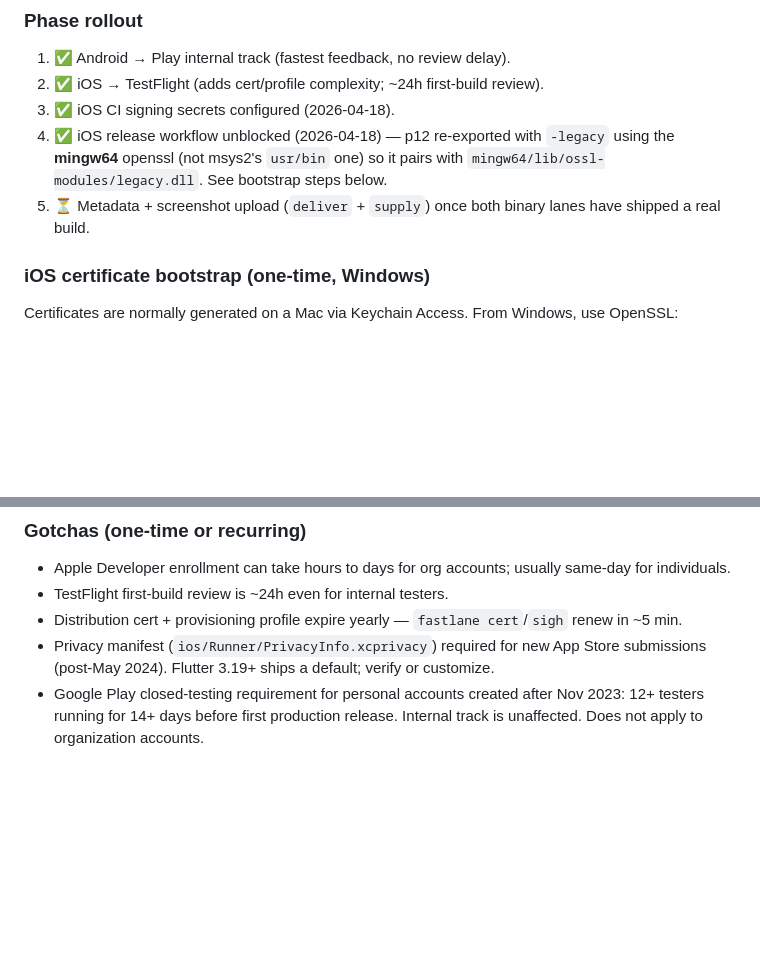
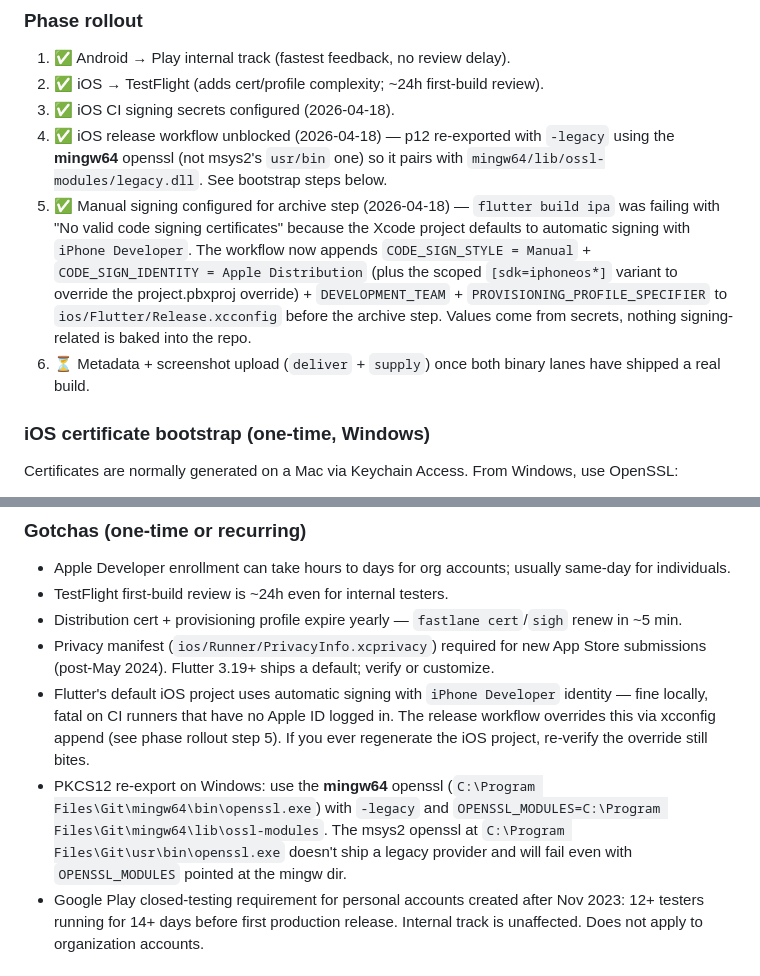
Before and after one commit to FrenchCommando/pensine, a Markdown page: DEPLOYMENT.md, 2 parts joined by grey strips. Drawn GitHub-style; blank space fills up the shorter version.

Commit message:
ios seems to work

```diff
--- a/DEPLOYMENT.md
+++ b/DEPLOYMENT.md
@@ -122,7 +122,8 @@ fastlane/
 2. ✅ iOS → TestFlight (adds cert/profile complexity; ~24h first-build review).
 3. ✅ iOS CI signing secrets configured (2026-04-18).
 4. ✅ iOS release workflow unblocked (2026-04-18) — p12 re-exported with `-legacy` using the **mingw64** openssl (not msys2's `usr/bin` one) so it pairs with `mingw64/lib/ossl-modules/legacy.dll`. See bootstrap steps below.
-5. ⏳ Metadata + screenshot upload (`deliver` + `supply`) once both binary lanes have shipped a real build.
+5. ✅ Manual signing configured for archive step (2026-04-18) — `flutter build ipa` was failing with "No valid code signing certificates" because the Xcode project defaults to automatic signing with `iPhone Developer`. The workflow now appends `CODE_SIGN_STYLE = Manual` + `CODE_SIGN_IDENTITY = Apple Distribution` (plus the scoped `[sdk=iphoneos*]` variant to override the project.pbxproj override) + `DEVELOPMENT_TEAM` + `PROVISIONING_PROFILE_SPECIFIER` to `ios/Flutter/Release.xcconfig` before the archive step. Values come from secrets, nothing signing-related is baked into the repo.
+6. ⏳ Metadata + screenshot upload (`deliver` + `supply`) once both binary lanes have shipped a real build.
 
 ### iOS certificate bootstrap (one-time, Windows)
 Certificates are normally generated on a Mac via Keychain Access. From Windows, use OpenSSL:
@@ -204,6 +205,8 @@ This is the **upload key**. On first Play Console release, opt into Play App Sig
 - TestFlight first-build review is ~24h even for internal testers.
 - Distribution cert + provisioning profile expire yearly — `fastlane cert`/`sigh` renew in ~5 min.
 - Privacy manifest (`ios/Runner/PrivacyInfo.xcprivacy`) required for new App Store submissions (post-May 2024). Flutter 3.19+ ships a default; verify or customize.
+- Flutter's default iOS project uses automatic signing with `iPhone Developer` identity — fine locally, fatal on CI runners that have no Apple ID logged in. The release workflow overrides this via xcconfig append (see phase rollout step 5). If you ever regenerate the iOS project, re-verify the override still bites.
+- PKCS12 re-export on Windows: use the **mingw64** openssl (`C:\Program Files\Git\mingw64\bin\openssl.exe`) with `-legacy` and `OPENSSL_MODULES=C:\Program Files\Git\mingw64\lib\ossl-modules`. The msys2 openssl at `C:\Program Files\Git\usr\bin\openssl.exe` doesn't ship a legacy provider and will fail even with `OPENSSL_MODULES` pointed at the mingw dir.
 - Google Play closed-testing requirement for personal accounts created after Nov 2023: 12+ testers running for 14+ days before first production release. Internal track is unaffected. Does not apply to organization accounts.
 
 ## Shared requirements (all stores)
```
